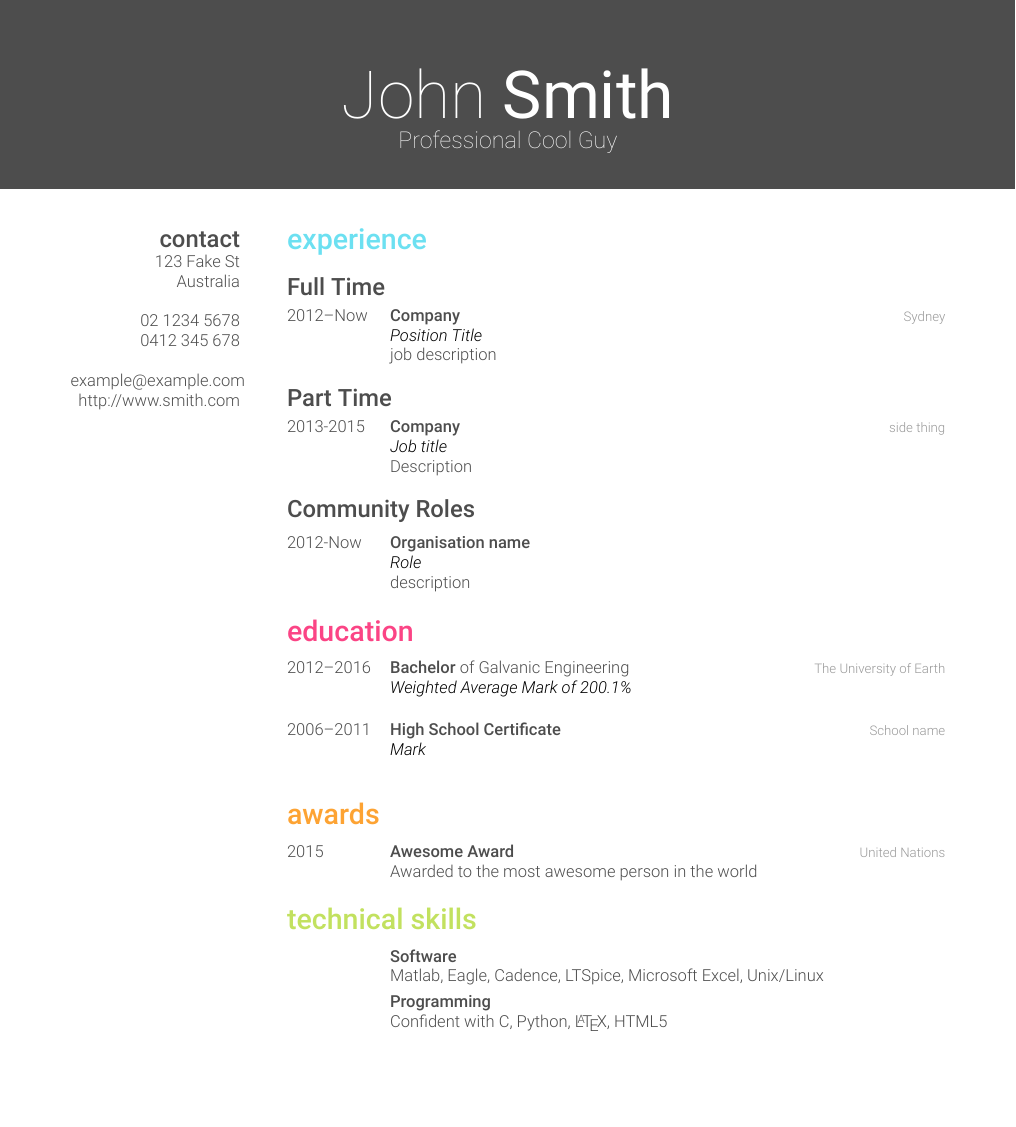
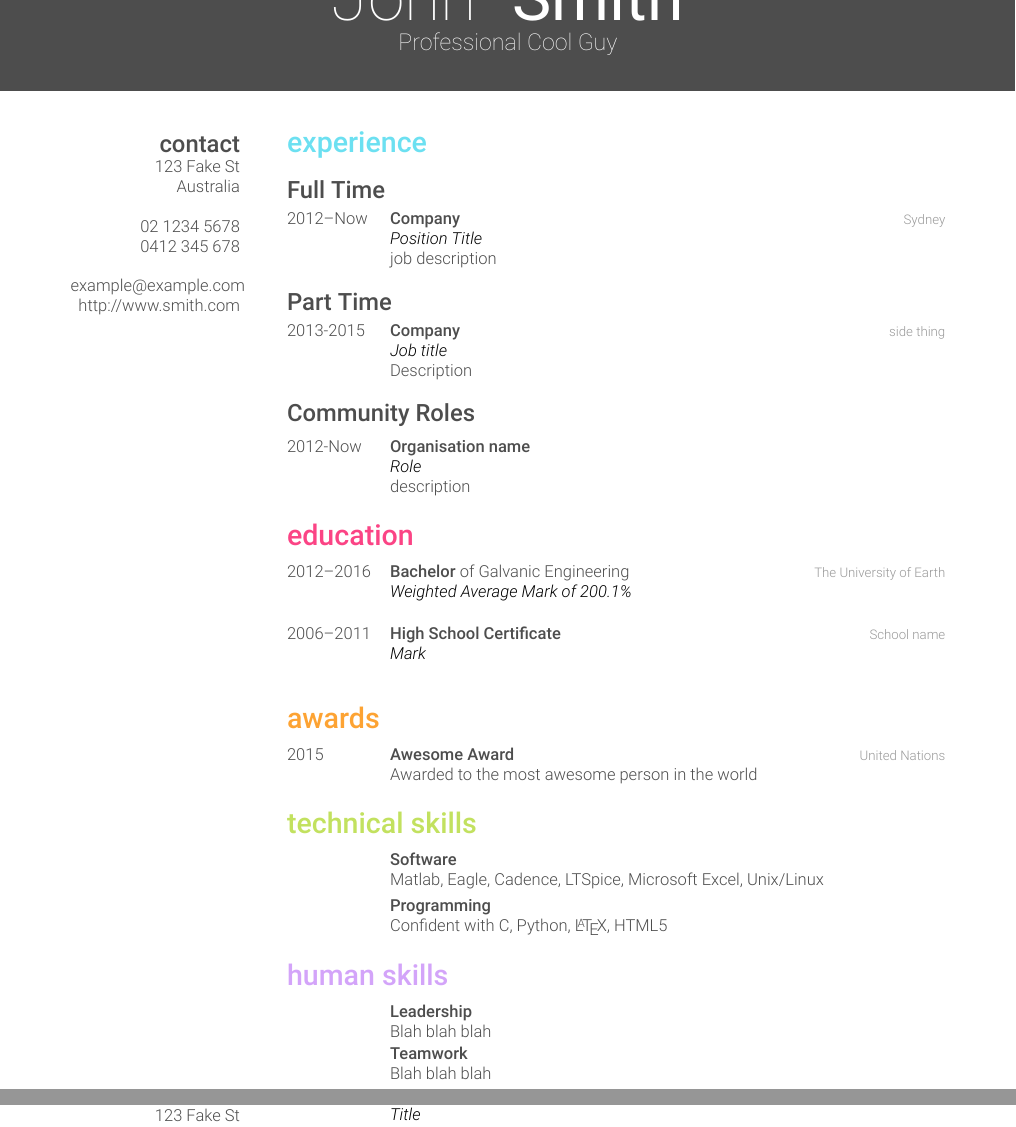
Before and after one commit to mdavis-xyz/friggeri-letter, a LaTeX CV (example-resume.tex): part of the page before the commit and two parts of pages 1 and 2 of 2 after it, the two joined at a grey line, cut at the place of the change, the shorter picture padded with empty space. The pictures show the PDF file example-resume.pdf that the author committed with the source.

Commit message:
changed resume template, contact details on all pages

```diff
--- a/example-resume.tex
+++ b/example-resume.tex
@@ -31,14 +31,3 @@
 %	SIDEBAR SECTION
 %----------------------------------------------------------------------------------------
 
-\begin{aside} % In the aside, each new line forces a line break
-\section{contact}
-123 Fake St
-Australia
-~
-02 1234 5678
-0412 345 678
-~
-\href{mailto:example@example.com}{example@example.com}
-\href{http://www.smith.com}{http://www.smith.com}
-\end{aside}
@@ -45,3 +41,18 @@ Australia
+\else
+John Smith \\
+~ \\
+\fi
+123 Fake St \\
+Australia \\
+~  \\
+02 1234 5678 \\
+0412 345 678 \\
+~   \\
+\href{mailto:example@example.com}{example@example.com} \\
+\href{http://www.smith.com}{http://www.smith.com} \\
+}
+
+
 
 
 
@@ -210,6 +221,45 @@ Confident with C, Python, \LaTeX, HTML5
 
 
 
+%----------------------------------------------------------------------------------------
+%	Human SKILLS SECTION
+%----------------------------------------------------------------------------------------
+
+\section{human skills}
+
+\begin{entrylist}
+
+%------------------------------------------------
+
+
+
+\entry
+{}
+{Leadership}
+{}
+{}
+{
+Blah blah blah
+}
+
+%------------------------------------------------
+
+
+\entry
+{}
+{Teamwork}
+{}
+{}
+{
+Blah blah blah
+}
+
+%------------------------------------------------
+
+
+
+\end{entrylist}
+
 
 %----------------------------------------------------------------------------------------
 %	References SECTION
```
Also changed, not shown: friggeri-cv.cls (+22 -14 lines), README.md, example-resume.pdf, example-resume.tex (7 more changed lines).
